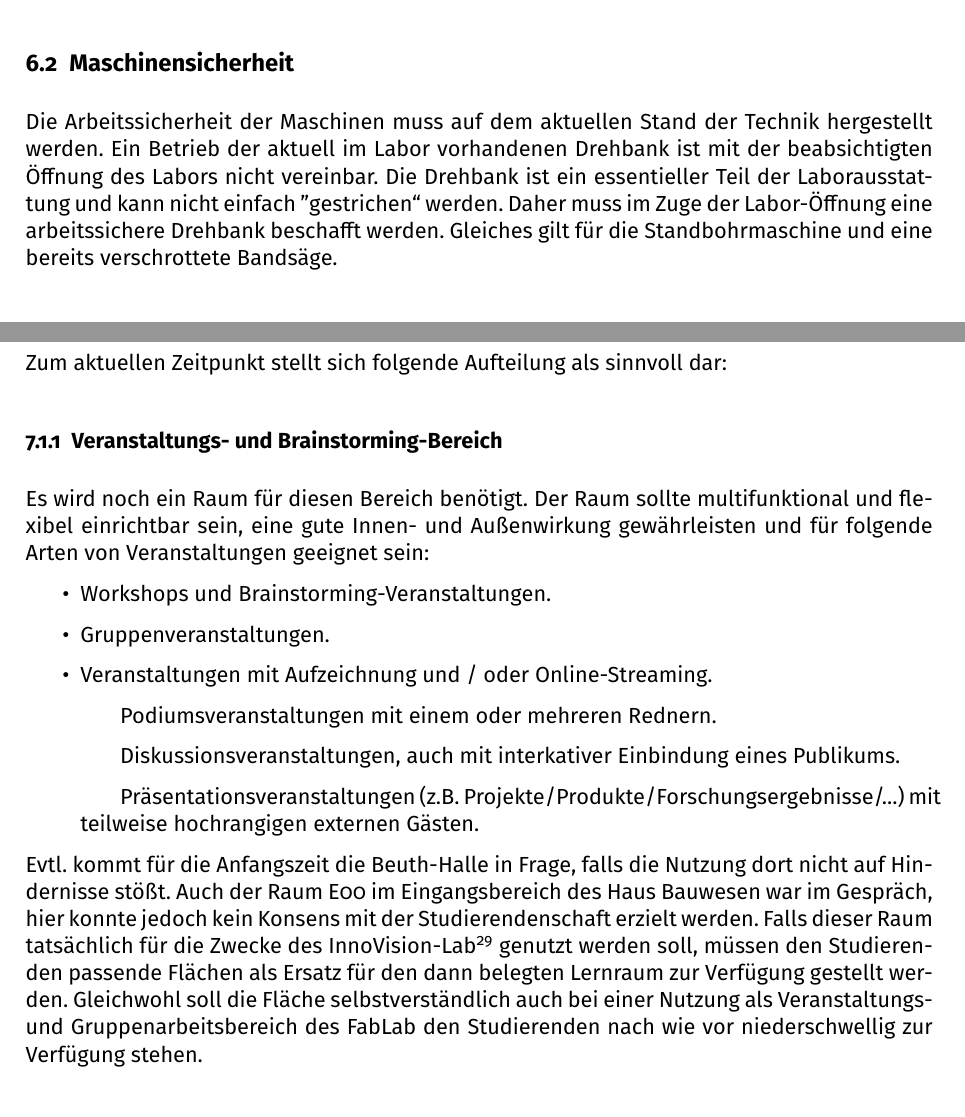
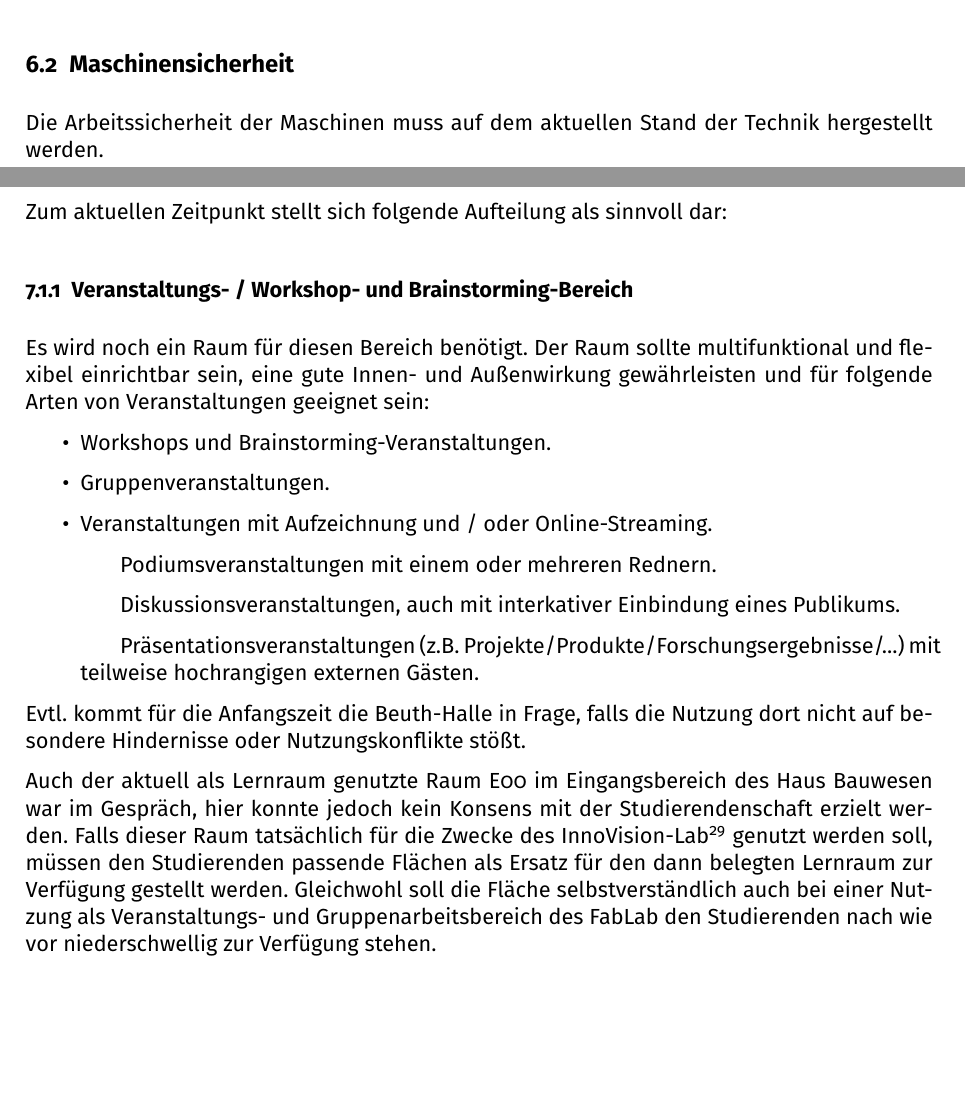
Before and after one commit to tmulzer/BauRaum, a LaTeX document (Maker-Fab-InnoLab-Bauraum.tex): two parts of pages 19 and 21 of 22 before the commit and two parts of pages 18 and 20 of 21 after it, joined at a grey line, cut so that both start at the same text, the shorter picture padded with empty space. Compiled offline with pdfLaTeX; a LaTeX package or settings file that is missing is left out.

Commit message:
Drehbank ist aufgerüstet, Bohrmaschine beschafft.

```diff
--- a/Maker-Fab-InnoLab-Bauraum.tex
+++ b/Maker-Fab-InnoLab-Bauraum.tex
@@ -408,7 +408,6 @@ Eine wirkungsvolle Zutrittskontrolle muss - unabhängig vom Betrieb als FabLab -
 
 \subsection{Maschinensicherheit}
 Die Arbeitssicherheit der Maschinen muss auf dem aktuellen Stand der Technik hergestellt werden.
-Ein Betrieb der aktuell im Labor vorhandenen Drehbank ist mit der beabsichtigten Öffnung des Labors nicht vereinbar. Die Drehbank ist ein essentieller Teil der Laborausstattung und kann nicht einfach ''gestrichen`` werden. Daher muss im Zuge der Labor-Öffnung eine arbeitssichere Drehbank beschafft werden. Gleiches gilt für die Standbohrmaschine und eine bereits verschrottete Bandsäge.
 
 \subsection{Einweisung in die Laborarbeit}
 Bevor der Laborbereich genutzt wird, muss in jedem Fall eine strukturierte Einweisung in die Labor-Regeln erfolgen und dokumentiert werden. Ohne eine solche Einweisung darf keine Schließkarte für die  Zugangstür zum Flachbau ausgehändigt werden.
@@ -437,7 +436,8 @@ Freie Räume sind in der Beuth Hochschule für Technik bekannterweise Mangelware
 Unterschiedliche Aktivitäten innerhalb eines FabLab bedeuten zudem deutlich unterschiedliche Anforderungen an die genutzten Räume - sich konzentriert zu unterhalten ist in einer Werkstatt neben der laufenden Kreissäge nahezu unmöglich. Es müssen daher Voraussetzungen geschaffen werden die ermöglichen, dass sowohl praktische Tätigkeit (Kreissägen) als auch von Konzentration geprägte Tätigkeiten (Brainstorming / Gespräche / Veranstaltungen) gegenseitig ungestört Raum finden.
 
 Zum aktuellen Zeitpunkt stellt sich folgende Aufteilung als sinnvoll dar:
-\subsubsection{Veranstaltungs- und Brainstorming-Bereich}
+
+\subsubsection{Veranstaltungs- / Workshop- und Brainstorming-Bereich}
 Es wird noch ein Raum für diesen Bereich benötigt. Der Raum sollte multifunktional und flexibel einrichtbar sein, eine gute Innen- und Außenwirkung gewährleisten und für folgende Arten von Veranstaltungen geeignet sein:
 \begin{itemize}
  \item Workshops und Brainstorming-Veranstaltungen.
@@ -447,7 +447,9 @@ Es wird noch ein Raum für diesen Bereich benötigt. Der Raum sollte multifunkti
  \subitem Diskussionsveranstaltungen, auch mit interkativer Einbindung eines Publikums.
  \subitem Präsentationsveranstaltungen (z.B. Projekte/Produkte/Forschungsergebnisse/...) mit teilweise hochrangigen externen Gästen.
 \end{itemize}
-Evtl. kommt für die Anfangszeit die Beuth-Halle in Frage, falls die Nutzung dort nicht auf Hindernisse stößt. Auch der Raum E00 im Eingangsbereich des Haus Bauwesen war im Gespräch, hier konnte jedoch kein Konsens mit der Studierendenschaft erzielt werden. Falls dieser Raum tatsächlich für die Zwecke des InnoVision-Lab\footnote{''InnoVision-Lab`` ist der aktuelle Arbeitstitel des mit dem Medienbereich der BeuthBox kombinierten FabLab.} genutzt werden soll, müssen den Studierenden passende Flächen als Ersatz für den dann belegten Lernraum zur Verfügung gestellt werden. Gleichwohl soll die Fläche selbstverständlich auch bei einer Nutzung als Veranstaltungs- und Gruppenarbeitsbereich des FabLab den Studierenden nach wie vor niederschwellig zur Verfügung stehen.
+Evtl. kommt für die Anfangszeit die Beuth-Halle in Frage, falls die Nutzung dort nicht auf besondere Hindernisse oder Nutzungskonflikte stößt.
+
+Auch der aktuell als Lernraum genutzte Raum E00 im Eingangsbereich des Haus Bauwesen war im Gespräch, hier konnte jedoch kein Konsens mit der Studierendenschaft erzielt werden. Falls dieser Raum tatsächlich für die Zwecke des InnoVision-Lab\footnote{''InnoVision-Lab`` ist der aktuelle Arbeitstitel des mit dem Medienbereich der BeuthBox kombinierten FabLab.} genutzt werden soll, müssen den Studierenden passende Flächen als Ersatz für den dann belegten Lernraum zur Verfügung gestellt werden. Gleichwohl soll die Fläche selbstverständlich auch bei einer Nutzung als Veranstaltungs- und Gruppenarbeitsbereich des FabLab den Studierenden nach wie vor niederschwellig zur Verfügung stehen.
 
 
 \subsubsection{Werk- und Arbeitsbereich}
```
Also changed, not shown: Maker-Fab-InnoLab-Bauraum.pdf, Maker-Fab-InnoLab-Bauraum.tex (2 more changed lines).
